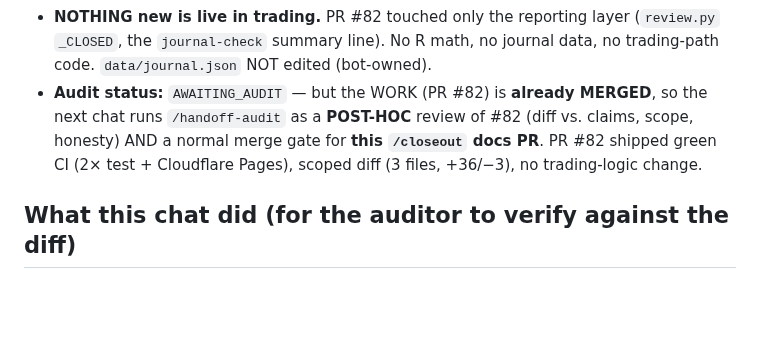
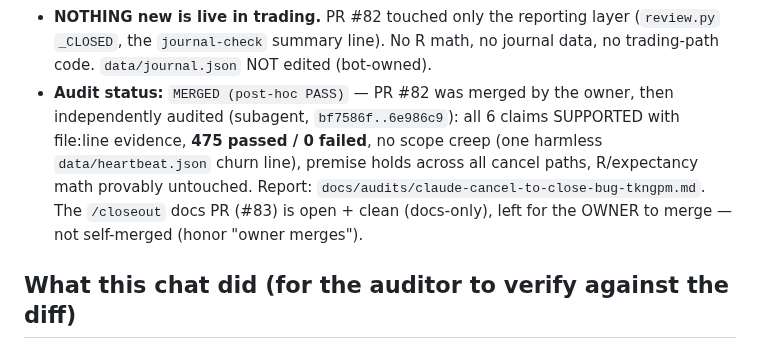
Before and after one commit to KudbeeZero/Kudbee-Quant-Bot-v1.0, a Markdown page: docs/HANDOFF.md, the part around the change. GitHub-like rendering; blank space fills up the shorter version.

```diff
--- a/docs/HANDOFF.md
+++ b/docs/HANDOFF.md
@@ -22,10 +22,12 @@
 - **NOTHING new is live in trading.** PR #82 touched only the reporting layer
   (`review.py` `_CLOSED`, the `journal-check` summary line). No R math, no journal data, no
   trading-path code. `data/journal.json` NOT edited (bot-owned).
-- **Audit status:** `AWAITING_AUDIT` — but the WORK (PR #82) is **already MERGED**, so the next chat
-  runs `/handoff-audit` as a **POST-HOC** review of #82 (diff vs. claims, scope, honesty) AND a
-  normal merge gate for **this `/closeout` docs PR**. PR #82 shipped green CI (2× test + Cloudflare
-  Pages), scoped diff (3 files, +36/−3), no trading-logic change.
+- **Audit status:** `MERGED (post-hoc PASS)` — PR #82 was merged by the owner, then independently
+  audited (subagent, `bf7586f..6e986c9`): all 6 claims SUPPORTED with file:line evidence, **475
+  passed / 0 failed**, no scope creep (one harmless `data/heartbeat.json` churn line), premise holds
+  across all cancel paths, R/expectancy math provably untouched. Report:
+  `docs/audits/claude-cancel-to-close-bug-tkngpm.md`. The `/closeout` docs PR (#83) is open + clean
+  (docs-only), left for the OWNER to merge — not self-merged (honor "owner merges").
 
 ## What this chat did (for the auditor to verify against the diff)
 
```
Also changed, not shown: docs/audits/claude-cancel-to-close-bug-tkngpm.md (added, +31 -0 lines).
